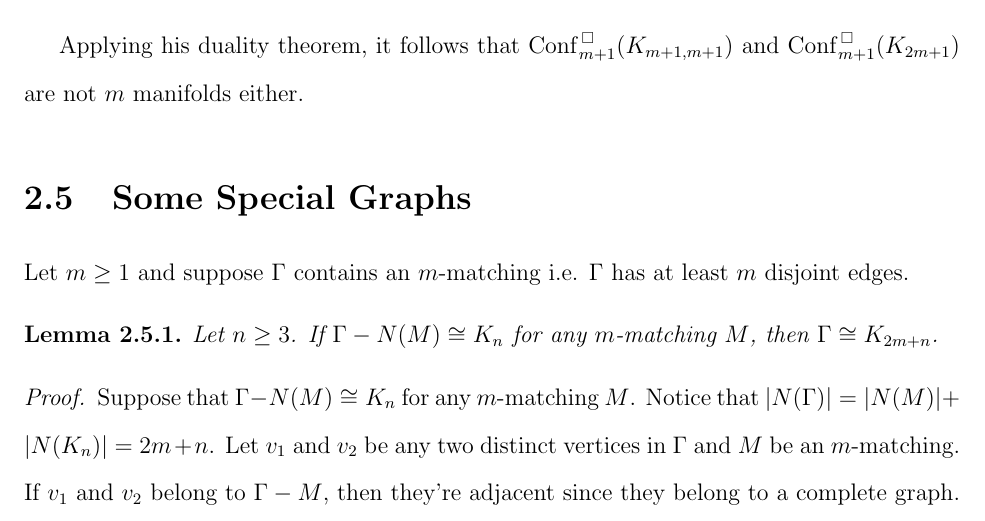
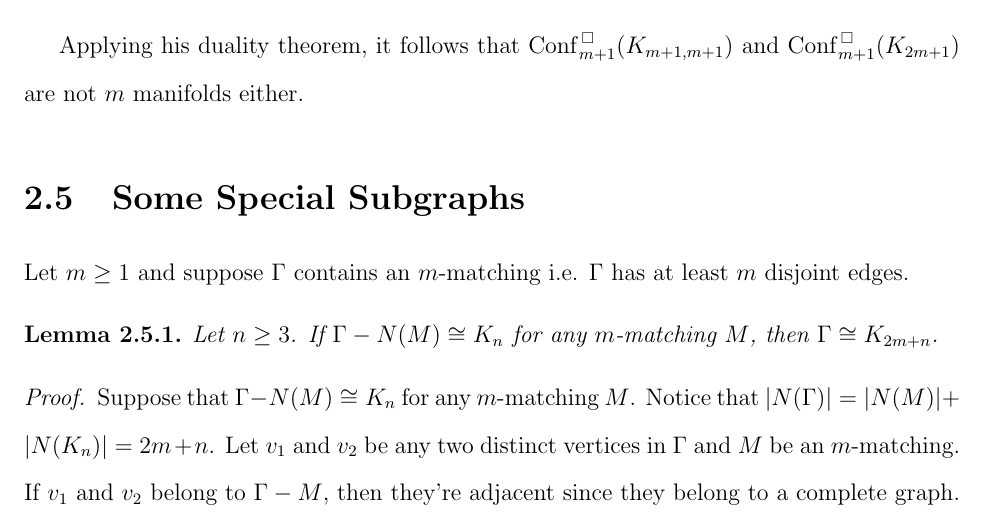
Before and after one commit to zachwilcher/bsu-thesis, a LaTeX thesis (main.tex, which reads chapters/manifolds/special-graphs.tex): part of page 23 of 33, cut so that both start at the same text. Compiled offline with pdfLaTeX.

Commit message:
changed name of last section of chapter 2.

```diff
--- a/chapters/manifolds/special-graphs.tex
+++ b/chapters/manifolds/special-graphs.tex
@@ -1,4 +1,4 @@
-\section{Some Special Graphs}
+\section{Some Special Subgraphs}
 Let \(m \ge 1\) and suppose \(\Gamma\) contains an \(m\)-matching i.e. \(\Gamma\) has at least \(m\) disjoint edges.
 
 \begin{lem}
```
